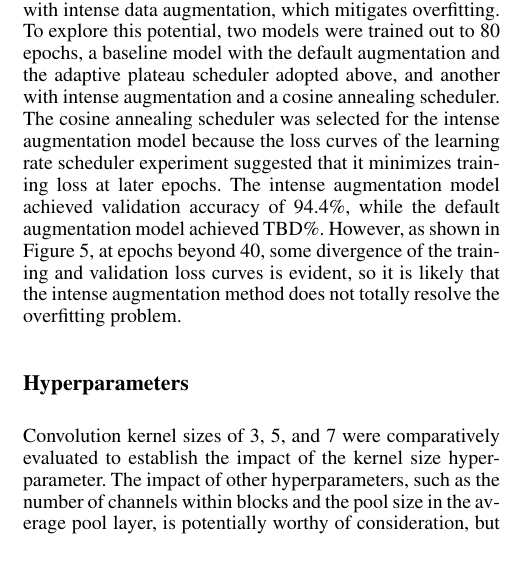
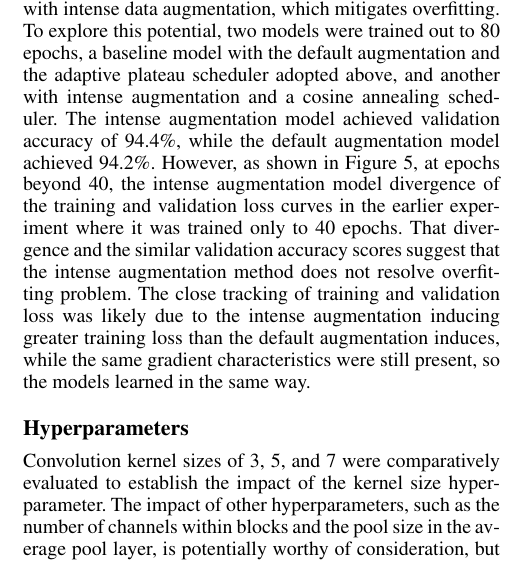
Before and after one commit to mukesh132001/csgy6953-mp1, a LaTeX paper (report/mp1-report.tex): part of one column of page 3 of 4, cut so that both start at the same text. Compiled offline with pdfLaTeX.

Commit message:
report: add aug results

```diff
--- a/report/mp1-report.tex
+++ b/report/mp1-report.tex
@@ -343,15 +343,17 @@ data augmentation, which mitigates overfitting.
 To explore this potential, two models were trained out to 80 epochs, a baseline model with the
 default augmentation and the adaptive plateau scheduler adopted above, and another with
 intense augmentation and a cosine annealing scheduler.
-The cosine annealing scheduler was selected for the intense augmentation model because the
-loss curves of the learning rate scheduler experiment suggested that it minimizes training
-loss at later epochs.
 The intense augmentation model achieved validation accuracy of 94.4\%, while the default
-augmentation model achieved TBD\%.
-However, as shown in Figure~\ref{fig5}, at epochs beyond 40, some divergence of the training and validation loss curves
-is evident, so it is likely that the intense augmentation method does not totally resolve
-the overfitting problem.
-
+augmentation model achieved 94.2\%.
+However, as shown in Figure~\ref{fig5}, at epochs beyond 40, the intense augmentation
+model divergence of the training and validation loss curves in the earlier experiment
+where it was trained only to 40 epochs.
+That divergence and the similar validation accuracy scores suggest that the intense augmentation
+method does not resolve overfitting problem.
+The close tracking of training and validation loss was likely due to the intense
+augmentation inducing greater training loss than the default augmentation induces,
+while the same gradient characteristics were still present, so the models learned
+in the same way.
 
 \begin{figure*}[t]
 \centering
```
Also changed, not shown: report/experiment-80epoch-augtypes.png (added), report/experiment-aug1.png (added), report/mp1-report.tex (6 more changed lines).
